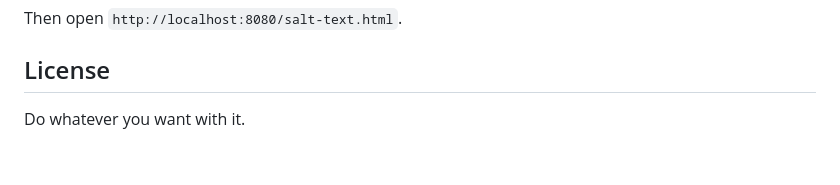
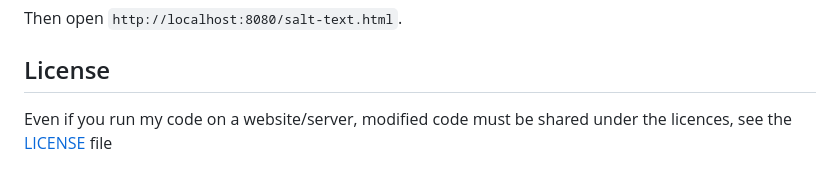
Before and after one commit to AbhijithBaby/Salt-Text, a Markdown page: README.md, the part around the change. Drawn GitHub-style.

Commit message:
Update license terms in README
Clarified license terms regarding code modifications.

```diff
--- a/README.md
+++ b/README.md
@@ -134,4 +134,4 @@ Then open `http://localhost:8080/salt-text.html`.
 
 ## License
 
-Do whatever you want with it.
+Even if you run my code on a website/server, modified code must be shared under the licences, see the [LICENSE](LICENSE) file
```
